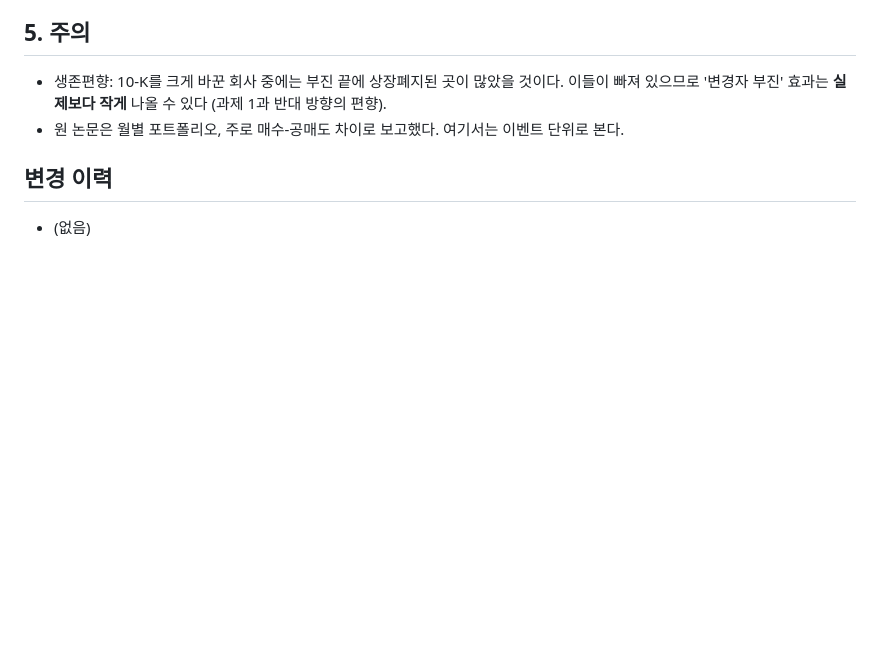
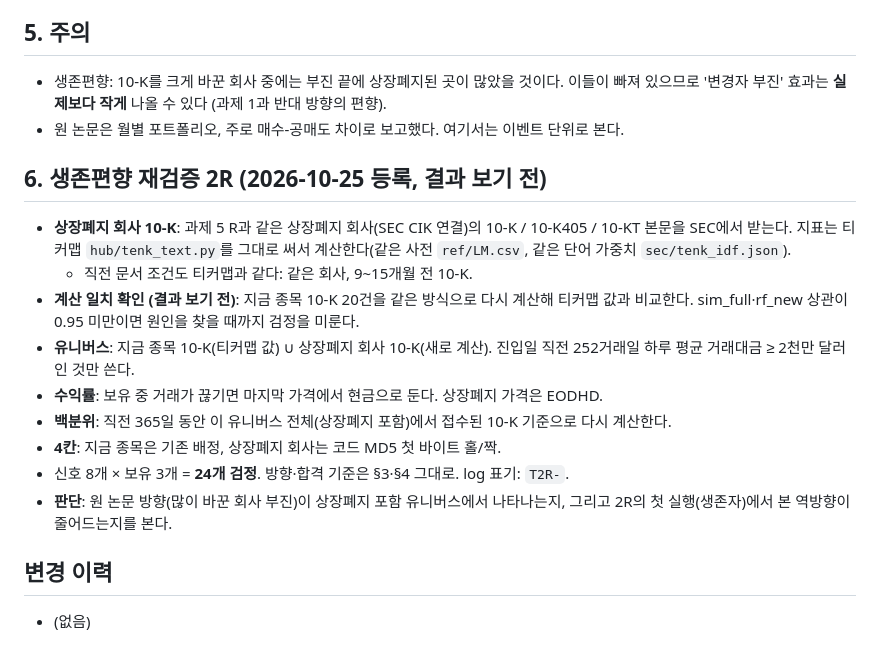
Before and after one commit to flytothejy/market-data, a Markdown page: research/task2/PLAN.md, the part around the change. Drawn GitHub-style; blank space fills up the shorter version.

Commit message:
과제2: 생존편향 재검증 2R 사전 등록(PLAN §6) — 티커맵 계산 코드 그대로, 일치 확인 후 24개 검정
Co-Authored-By: Claude Opus 5.5 <noreply@anthropic.com>
Claude-Session: https://claude.ai/code/session_012jGe49UJxvaEEvVwkRYs8L

```diff
--- a/research/task2/PLAN.md
+++ b/research/task2/PLAN.md
@@ -50,5 +50,19 @@
   '변경자 부진' 효과는 **실제보다 작게** 나올 수 있다 (과제 1과 반대 방향의 편향).
 - 원 논문은 월별 포트폴리오, 주로 매수-공매도 차이로 보고했다. 여기서는 이벤트 단위로 본다.
 
+## 6. 생존편향 재검증 2R (2026-10-25 등록, 결과 보기 전)
+- **상장폐지 회사 10-K**: 과제 5 R과 같은 상장폐지 회사(SEC CIK 연결)의 10-K / 10-K405 / 10-KT 본문을 SEC에서 받는다.
+  지표는 티커맵 `hub/tenk_text.py`를 그대로 써서 계산한다(같은 사전 `ref/LM.csv`, 같은 단어 가중치 `sec/tenk_idf.json`).
+  - 직전 문서 조건도 티커맵과 같다: 같은 회사, 9~15개월 전 10-K.
+- **계산 일치 확인 (결과 보기 전)**: 지금 종목 10-K 20건을 같은 방식으로 다시 계산해 티커맵 값과 비교한다.
+  sim_full·rf_new 상관이 0.95 미만이면 원인을 찾을 때까지 검정을 미룬다.
+- **유니버스**: 지금 종목 10-K(티커맵 값) ∪ 상장폐지 회사 10-K(새로 계산).
+  진입일 직전 252거래일 하루 평균 거래대금 ≥ 2천만 달러인 것만 쓴다.
+- **수익률**: 보유 중 거래가 끊기면 마지막 가격에서 현금으로 둔다. 상장폐지 가격은 EODHD.
+- **백분위**: 직전 365일 동안 이 유니버스 전체(상장폐지 포함)에서 접수된 10-K 기준으로 다시 계산한다.
+- **4칸**: 지금 종목은 기존 배정, 상장폐지 회사는 코드 MD5 첫 바이트 홀/짝.
+- 신호 8개 × 보유 3개 = **24개 검정**. 방향·합격 기준은 §3·§4 그대로. log 표기: `T2R-`.
+- **판단**: 원 논문 방향(많이 바꾼 회사 부진)이 상장폐지 포함 유니버스에서 나타나는지, 그리고 2R의 첫 실행(생존자)에서 본 역방향이 줄어드는지를 본다.
+
 ## 변경 이력
 - (없음)
```
